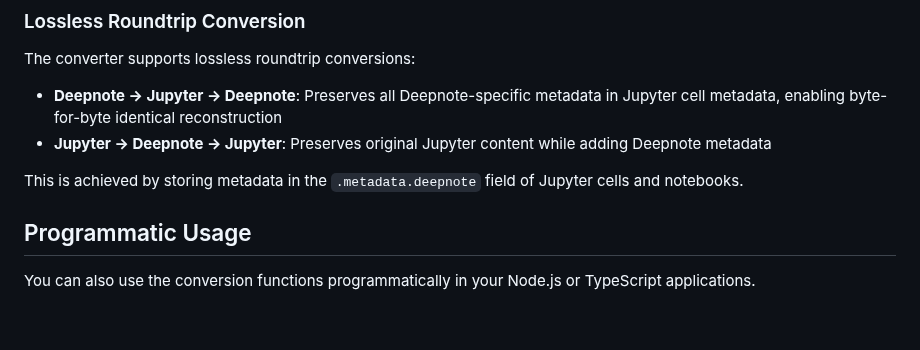
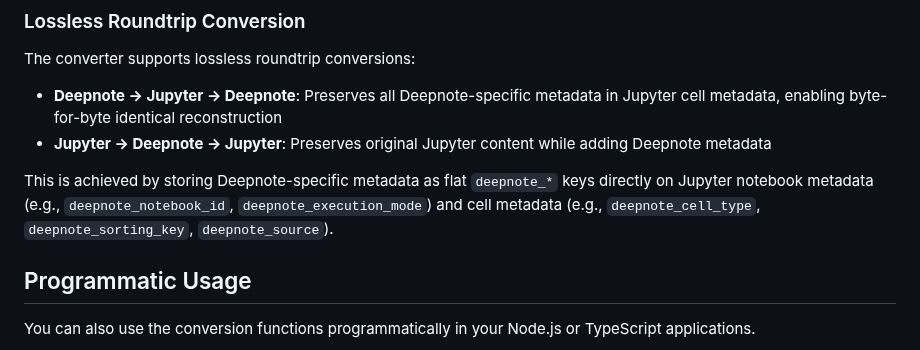
Before and after one commit to deepnote/deepnote, a Markdown page: packages/convert/README.md, the part around the change. GitHub-like rendering; blank space fills up the shorter version.

Commit message:
update comment

```diff
--- a/packages/convert/README.md
+++ b/packages/convert/README.md
@@ -110,7 +110,7 @@ The converter supports lossless roundtrip conversions:
 - **Deepnote → Jupyter → Deepnote**: Preserves all Deepnote-specific metadata in Jupyter cell metadata, enabling byte-for-byte identical reconstruction
 - **Jupyter → Deepnote → Jupyter**: Preserves original Jupyter content while adding Deepnote metadata
 
-This is achieved by storing metadata in the `.metadata.deepnote` field of Jupyter cells and notebooks.
+This is achieved by storing Deepnote-specific metadata as flat `deepnote_*` keys directly on Jupyter notebook metadata (e.g., `deepnote_notebook_id`, `deepnote_execution_mode`) and cell metadata (e.g., `deepnote_cell_type`, `deepnote_sorting_key`, `deepnote_source`).
 
 ## Programmatic Usage
 
```
